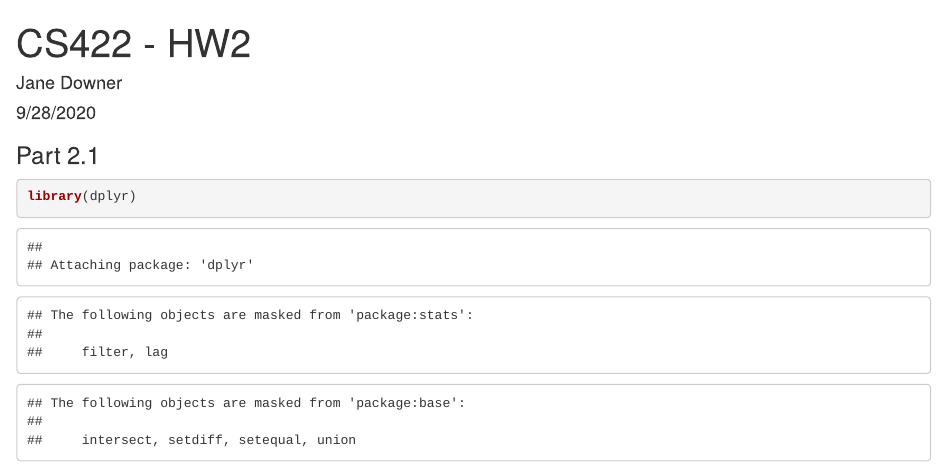
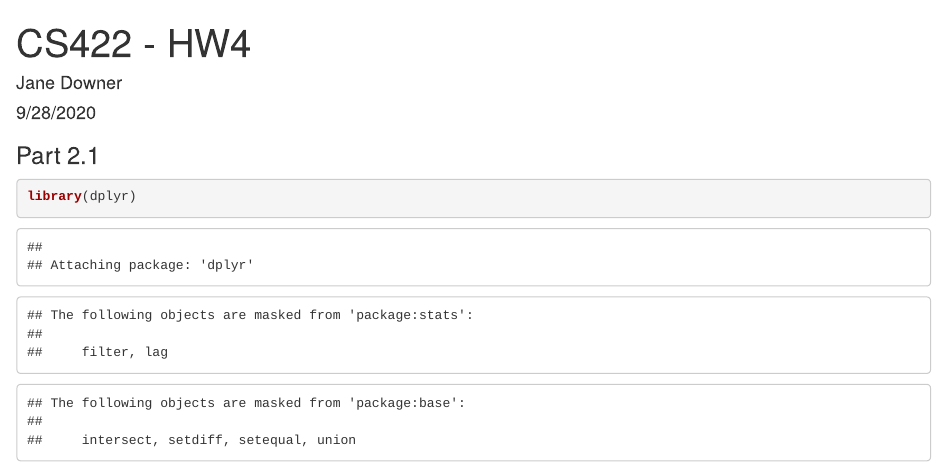
Before and after one commit to jdowner212/CS422-IIT, an R Markdown document (jane-downer-hw4.Rmd): the page in a window 1100 px wide, from its top. Rendered offline with R 4.5, knitr and Pandoc, with nearby package versions; some code elsewhere in the file could not run offline.

Commit message:
Update jane-downer-hw4.Rmd

```diff
--- a/jane-downer-hw4.Rmd
+++ b/jane-downer-hw4.Rmd
@@ -1,5 +1,5 @@
 ---
-title: CS422 - HW2
+title: CS422 - HW4
 author: Jane Downer
 date: 9/28/2020
 output: html_document
```
